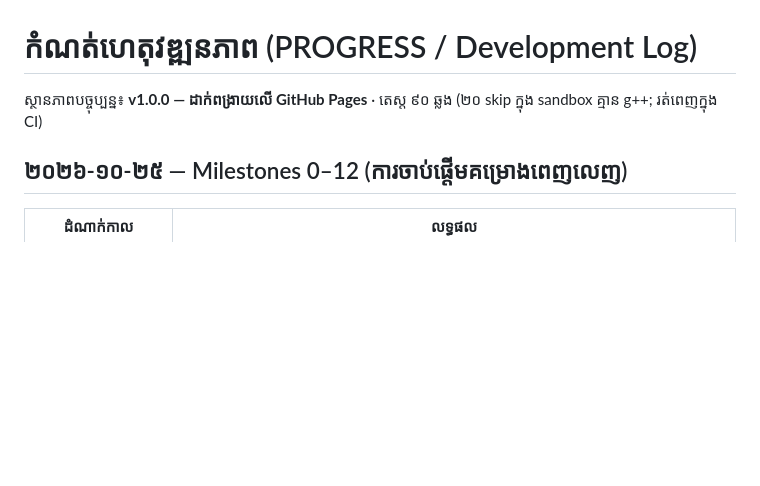
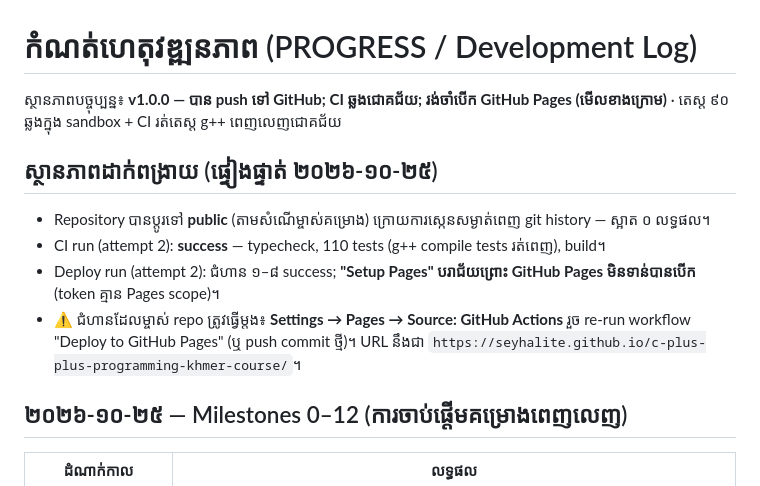
Before and after one commit to SeyhaLite/c-plus-plus-programming-khmer-course, a Markdown page: docs/PROGRESS.md, the part around the change. Rendered like a GitHub page; blank space fills up the shorter version.

Commit message:
docs: record verified deployment status — CI green, Pages pending one-time manual enable

```diff
--- a/docs/PROGRESS.md
+++ b/docs/PROGRESS.md
@@ -1,6 +1,13 @@
 # កំណត់ហេតុវឌ្ឍនភាព (PROGRESS / Development Log)
 
-ស្ថានភាពបច្ចុប្បន្ន៖ **v1.0.0 — ដាក់ពង្រាយលើ GitHub Pages** · តេស្ត ៩០ ឆ្លង (២០ skip ក្នុង sandbox គ្មាន g++; រត់ពេញក្នុង CI)
+ស្ថានភាពបច្ចុប្បន្ន៖ **v1.0.0 — បាន push ទៅ GitHub; CI ឆ្លងជោគជ័យ; រង់ចាំបើក GitHub Pages (មើលខាងក្រោម)** · តេស្ត ៩០ ឆ្លងក្នុង sandbox + CI រត់តេស្ត g++ ពេញលេញជោគជ័យ
+
+## ស្ថានភាពដាក់ពង្រាយ (ផ្ទៀងផ្ទាត់ ២០២៦-១០-២៥)
+
+- Repository បានប្តូរទៅ **public** (តាមសំណើម្ចាស់គម្រោង) ក្រោយការស្កេនសម្ងាត់ពេញ git history — ស្អាត ០ លទ្ធផល។
+- CI run (attempt 2): **success** — typecheck, 110 tests (g++ compile tests រត់ពេញ), build។
+- Deploy run (attempt 2): ជំហាន ១–៨ success; **"Setup Pages" បរាជ័យព្រោះ GitHub Pages មិនទាន់បានបើក** (token គ្មាន Pages scope)។
+- ⚠️ ជំហានដែលម្ចាស់ repo ត្រូវធ្វើម្តង៖ **Settings → Pages → Source: GitHub Actions** រួច re-run workflow "Deploy to GitHub Pages" (ឬ push commit ថ្មី)។ URL នឹងជា `https://seyhalite.github.io/c-plus-plus-programming-khmer-course/`។
 
 ## ២០២៦-១០-២៥ — Milestones 0–12 (ការចាប់ផ្តើមគម្រោងពេញលេញ)
 
```
